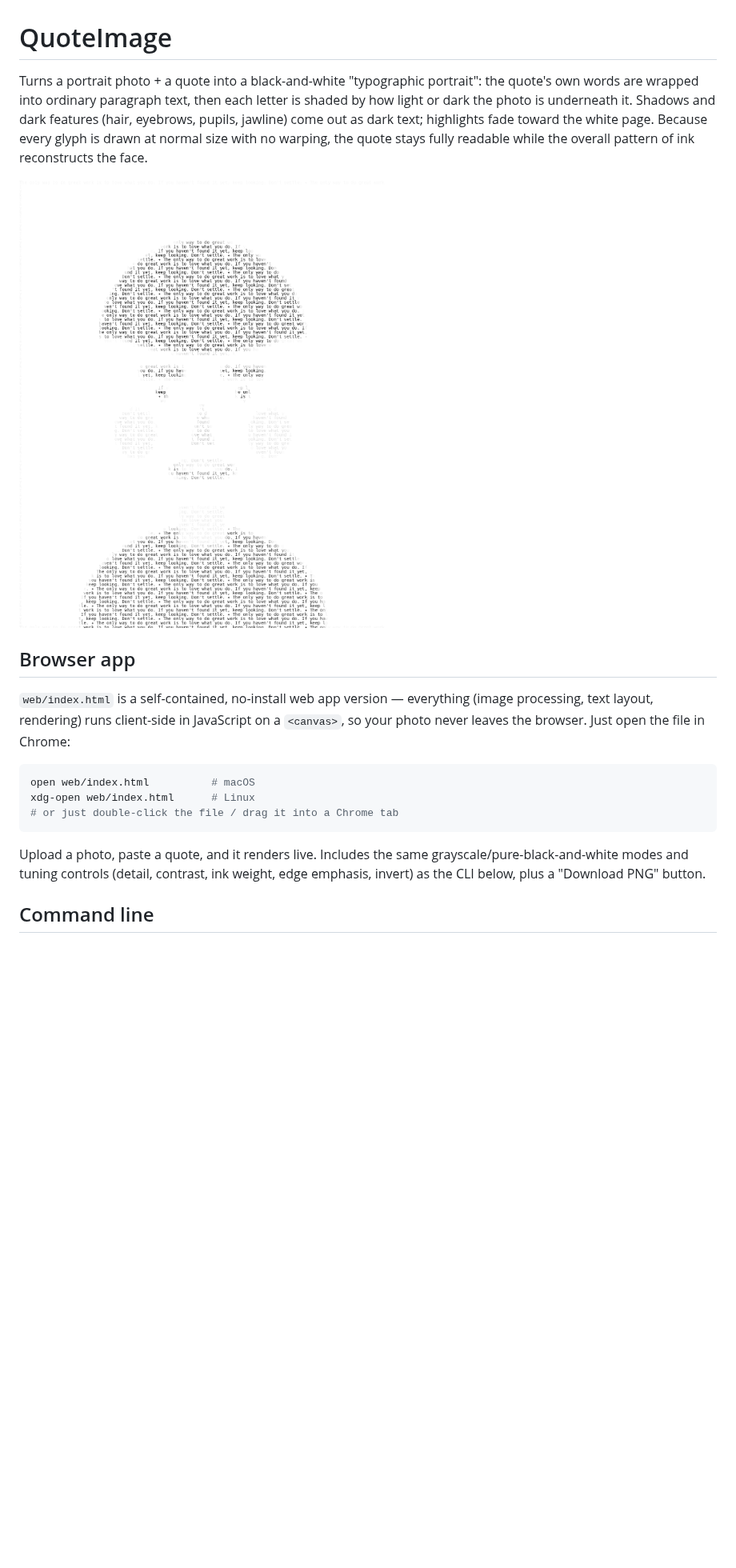
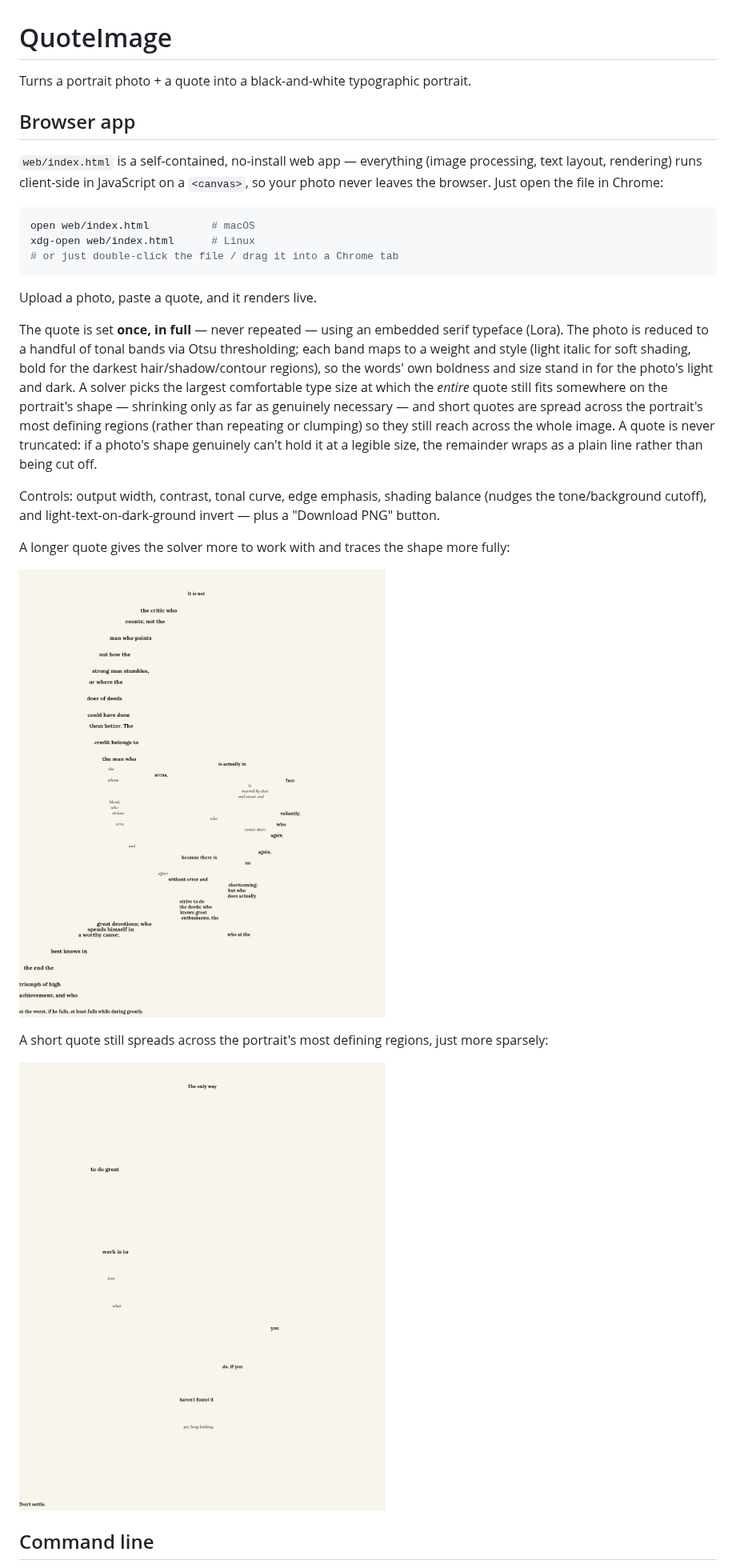
Before and after one commit to mduke628/QuoteImage, a Markdown page: README.md, the part around one of its changes. Shown at 80% size. GitHub-like rendering; pictures changed too: examples/output_grayscale.png (deleted), examples/web_example.png (added), examples/web_example_long.png (added); blank space fills up the shorter version.

````diff
--- a/README.md
+++ b/README.md
@@ -1,20 +1,12 @@
 # QuoteImage
 
-Turns a portrait photo + a quote into a black-and-white "typographic
-portrait": the quote's own words are wrapped into ordinary paragraph text,
-then each letter is shaded by how light or dark the photo is underneath it.
-Shadows and dark features (hair, eyebrows, pupils, jawline) come out as dark
-text; highlights fade toward the white page. Because every glyph is drawn
-at normal size with no warping, the quote stays fully readable while the
-overall pattern of ink reconstructs the face.
-
-![example](examples/output_grayscale.png)
+Turns a portrait photo + a quote into a black-and-white typographic portrait.
 
 ## Browser app
 
-`web/index.html` is a self-contained, no-install web app version — everything
-(image processing, text layout, rendering) runs client-side in JavaScript on
-a `<canvas>`, so your photo never leaves the browser. Just open the file in
+`web/index.html` is a self-contained, no-install web app — everything (image
+processing, text layout, rendering) runs client-side in JavaScript on a
+`<canvas>`, so your photo never leaves the browser. Just open the file in
 Chrome:
 
 ```bash
@@ -23,9 +15,33 @@ xdg-open web/index.html      # Linux
 # or just double-click the file / drag it into a Chrome tab
 ```
 
-Upload a photo, paste a quote, and it renders live. Includes the same
-grayscale/pure-black-and-white modes and tuning controls (detail, contrast,
-ink weight, edge emphasis, invert) as the CLI below, plus a "Download PNG"
-button.
+Upload a photo, paste a quote, and it renders live.
+
+The quote is set **once, in full** — never repeated — using an embedded
+serif typeface (Lora). The photo is reduced to a handful of tonal bands via
+Otsu thresholding; each band maps to a weight and style (light italic for
+soft shading, bold for the darkest hair/shadow/contour regions), so the
+words' own boldness and size stand in for the photo's light and dark. A
+solver picks the largest comfortable type size at which the *entire* quote
+still fits somewhere on the portrait's shape — shrinking only as far as
+genuinely necessary — and short quotes are spread across the portrait's
+most defining regions (rather than repeating or clumping) so they still
+reach across the whole image. A quote is never truncated: if a photo's
+shape genuinely can't hold it at a legible size, the remainder wraps as a
+plain line rather than being cut off.
+
+Controls: output width, contrast, tonal curve, edge emphasis, shading
+balance (nudges the tone/background cutoff), and light-text-on-dark-ground
+invert — plus a "Download PNG" button.
+
+A longer quote gives the solver more to work with and traces the shape more
+fully:
+
+![web app example, long quote](examples/web_example_long.png)
+
+A short quote still spreads across the portrait's most defining regions,
+just more sparsely:
+
+![web app example, short quote](examples/web_example.png)
 
 ## Command line
````
Also changed, not shown: other parts of README.md (+8 -1 lines), examples/cli_example.png (added), examples/output_dither.png (deleted), examples/sample_portrait.png, 2 other files.
